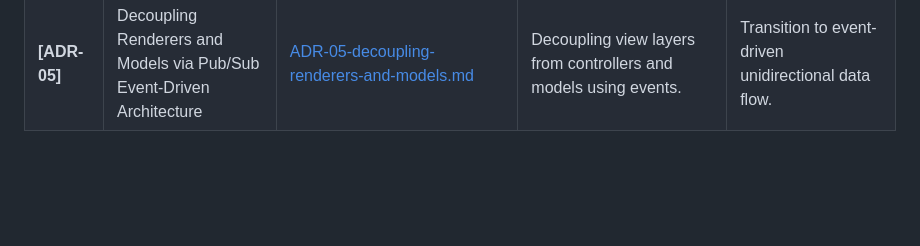
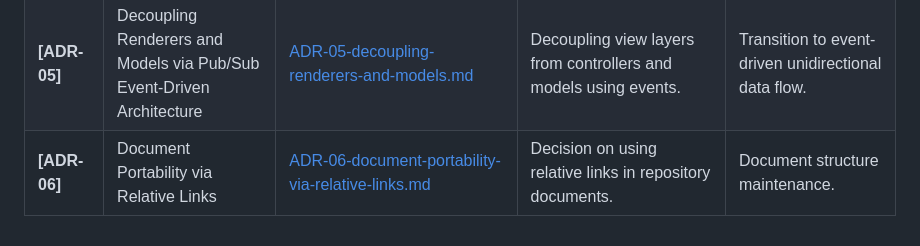
Before and after one commit to rokujyouhitoma/horse-racing-game-js, a Markdown page: docs/MNG-01-document_ledger.md, the part around the change. GitHub-like rendering; blank space fills up the shorter version.

```diff
--- a/docs/MNG-01-document_ledger.md
+++ b/docs/MNG-01-document_ledger.md
@@ -37,3 +37,4 @@
 | **[ADR-03]** | TornadoテンプレートエンジンのJS移植 | [ADR-03-tornado-template-engine-js-port.md](adr/ADR-03-tornado-template-engine-js-port.md) | HTMLテンプレート解釈の高速化と vanilla 化に関する記録。 | 技術方針の決定時。 |
 | **[ADR-04]** | Google Closure Compiler Upgrade and Warning Remediation | [ADR-04-closure-compiler-upgrade-and-warning-fixes.md](adr/ADR-04-closure-compiler-upgrade-and-warning-fixes.md) | Upgrading Closure Compiler and fixing warnings/errors. | Decision on warning levels and compiler configs. |
 | **[ADR-05]** | Decoupling Renderers and Models via Pub/Sub Event-Driven Architecture | [ADR-05-decoupling-renderers-and-models.md](adr/ADR-05-decoupling-renderers-and-models.md) | Decoupling view layers from controllers and models using events. | Transition to event-driven unidirectional data flow. |
+| **[ADR-06]** | Document Portability via Relative Links | [ADR-06-document-portability-via-relative-links.md](adr/ADR-06-document-portability-via-relative-links.md) | Decision on using relative links in repository documents. | Document structure maintenance. |
```
Also changed, not shown: docs/MNG-02-development_process.md (+1 -1 lines), docs/adr/ADR-06-document-portability-via-relative-links.md (added, +34 -0 lines).
